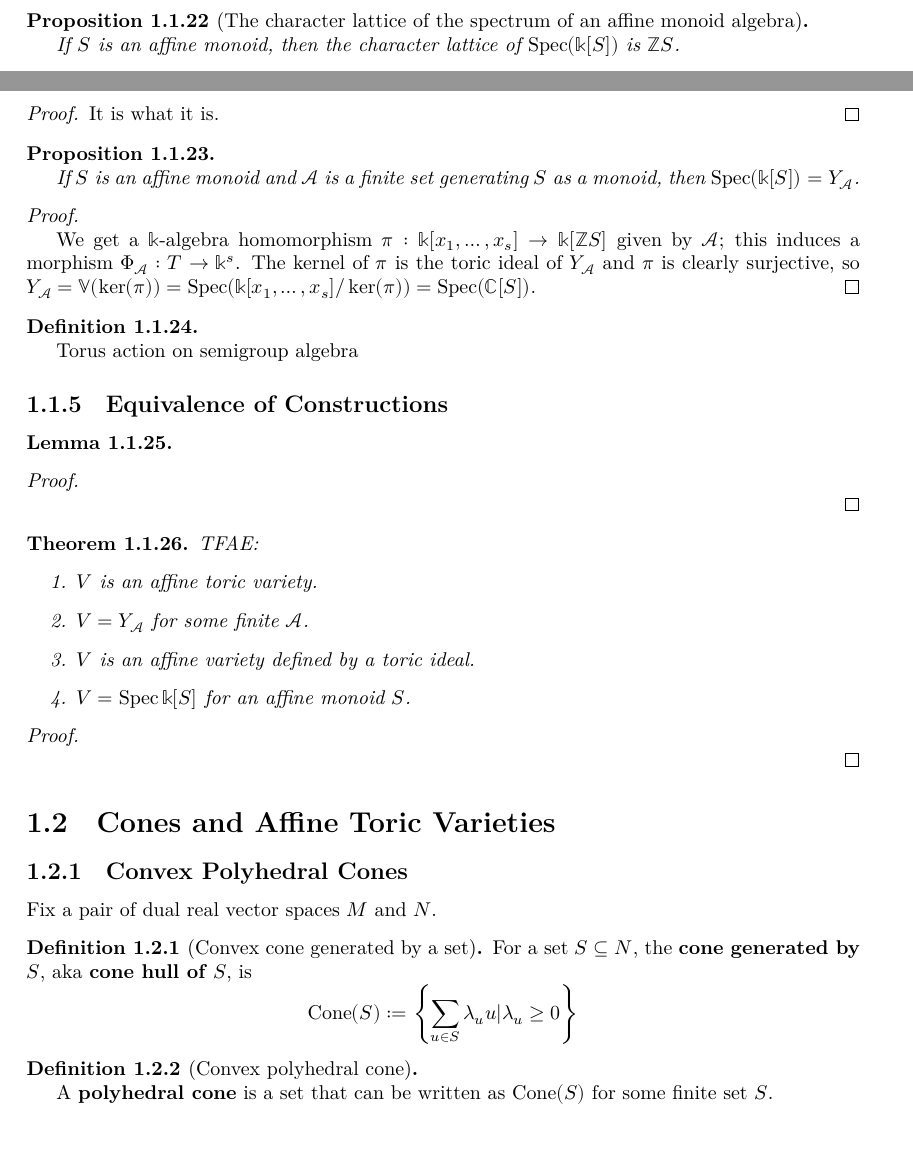
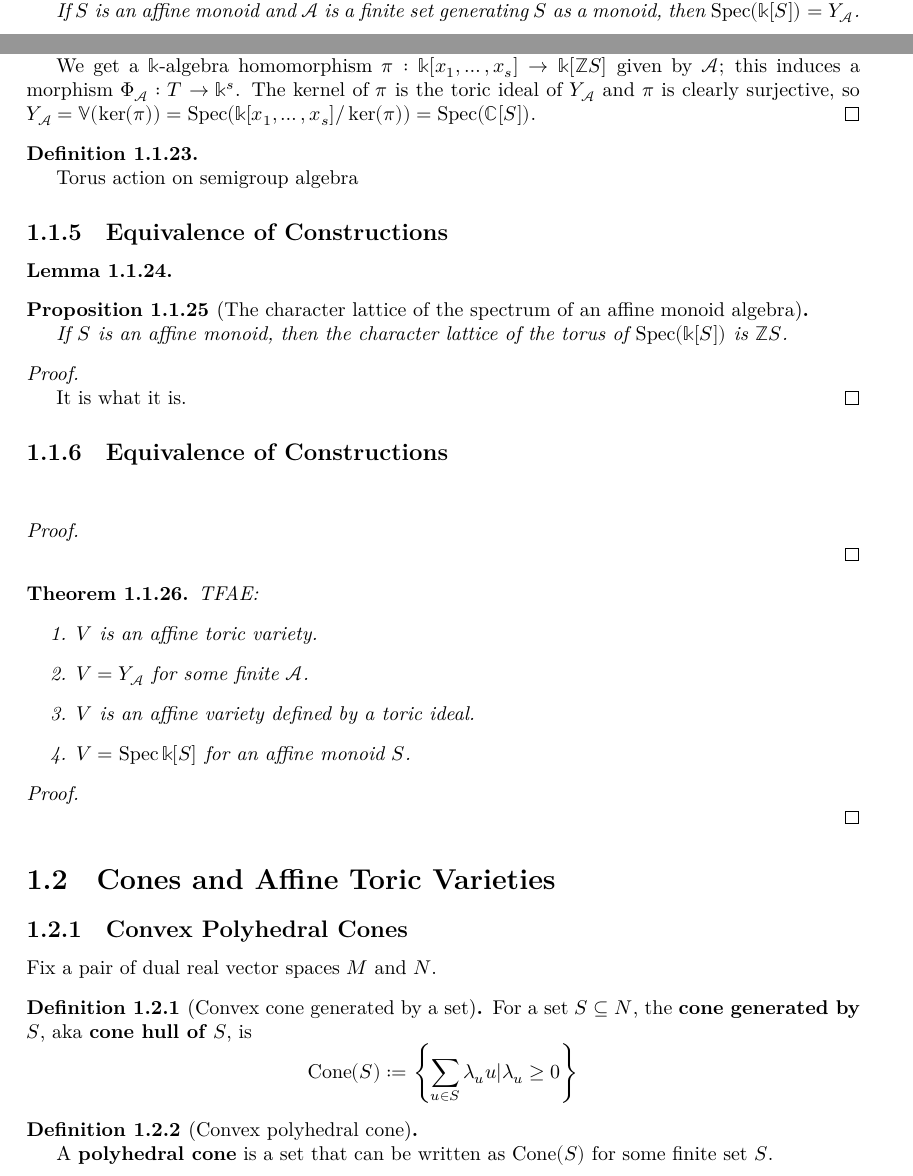
Before and after one commit to YaelDillies/Toric, a LaTeX document (blueprint/src/print.tex, which reads blueprint/src/chapters/01-1-introduction-affine-toric-varieties.tex): two parts of pages 10 and 11 of 17, joined at a grey line, cut so that both start at the same text, the shorter picture padded with empty space. Compiled offline with XeLaTeX.

Commit message:
move 1-1-14-char-spec-aff-mon-alg

```diff
--- a/blueprint/src/chapters/01-1-introduction-affine-toric-varieties.tex
+++ b/blueprint/src/chapters/01-1-introduction-affine-toric-varieties.tex
@@ -323,22 +323,6 @@
 \end{proof}
 
 
-\begin{proposition}[The character lattice of the spectrum of an affine monoid algebra]
-  \label{1-1-14-char-spec-aff-mon-alg}
-  \uses{1-1-14-aff-tor-var-spec-aff-mon-alg, 1-1-char}
-  % \lean{}
-  % \leanok
-
-  If $S$ is an affine monoid, then the character lattice of $\Spec(\Bbbk[S])$ is $\Z S$.
-\end{proposition}
-\begin{proof}
-  \uses{}
-  % \leanok
-
-  It is what it is.
-\end{proof}
-
-
 \begin{proposition}
   \label{1-1-14-spec-aff-mon-alg-eq-ya}
   \uses{0-aff-mon, 1-1-3-aff-tor-var, 1-1-7-ya}
@@ -369,6 +353,25 @@
 
 
 \begin{lemma}
+
+
+\begin{proposition}[The character lattice of the spectrum of an affine monoid algebra]
+  \label{1-1-14-char-spec-aff-mon-alg}
+  \uses{1-1-14-aff-tor-var-spec-aff-mon-alg, 1-1-char}
+  % \lean{}
+  % \leanok
+
+  If $S$ is an affine monoid, then the character lattice of the torus of $\Spec(\Bbbk[S])$ is $\Z S$.
+\end{proposition}
+\begin{proof}
+  \uses{1-1-14-spec-aff-mon-alg-eq-ya}
+  % \leanok
+
+  It is what it is.
+\end{proof}
+
+
+\subsection{Equivalence of Constructions}
   \label{lmm:1-1-16}
   \uses{torActOnAlg}
 \end{lemma}
```
